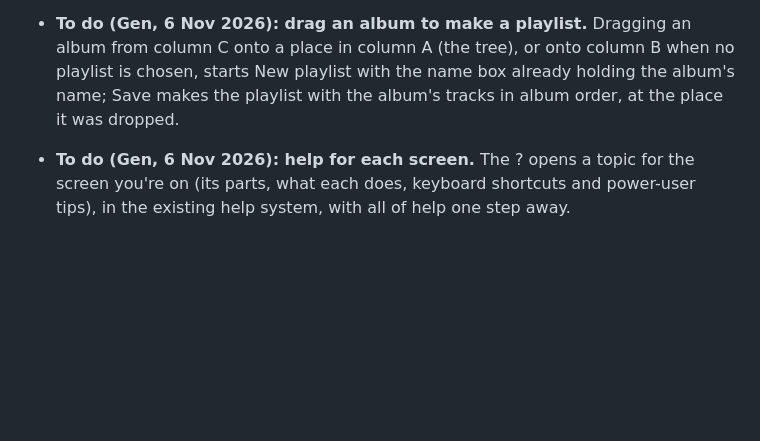
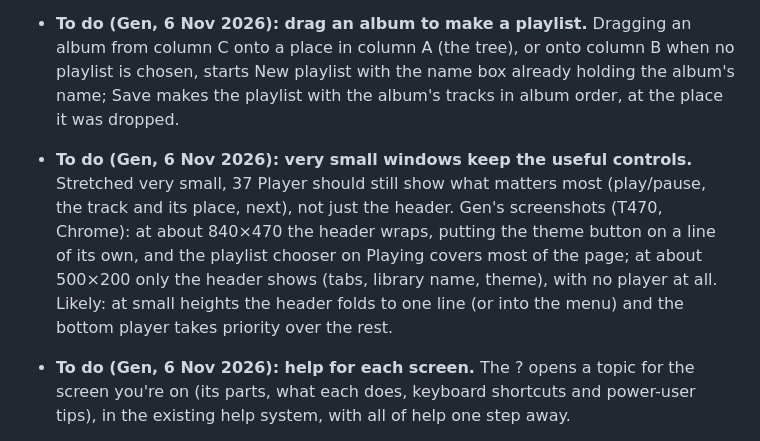
Before and after one commit to kr37/37player, a Markdown page: NOTES.md, the part around the change. Drawn GitHub-style; blank space fills up the shorter version.

Commit message:
NOTES: to-do from Gen, very small windows keep the useful controls
Co-Authored-By: Claude Opus 5.5 <noreply@anthropic.com>
Claude-Session: https://claude.ai/code/session_017JSCB1rfJRVRK44N52iCSo

```diff
--- a/NOTES.md
+++ b/NOTES.md
@@ -287,6 +287,7 @@ The full plan and history are in the project doc `shared-library-sync.md`. In sh
 - **Open (Gen, 6 Nov 2026, on the Mac mini): the Library's bottom player (1.4.168) sits about 60% below the bottom of the screen;** the bar that appears while syncing pushes it up, but by too little. Not seen in Chrome at any window size (the bar ends exactly at the window's bottom). To find out: desktop app or Safari, the screen's size, and whether making the window smaller brings it into view. Suspected: the desktop window opened 1300×900, taller than that screen; from shell 1.4.173 it fits the screen (below). The app's height is `100dvh` scaled by the display-size setting (`#app`).
 - **To do (Gen, 6 Nov 2026): steer people to Loudness By album.** Most sound-desk people don't know replay gain; Tharpa's albums differ in level, but within an album the levels suit each other, and playlists mix albums, so By album should be the default. Gen's options: (1) a dropdown with "By album (recommended)" first and a substantial tooltip with this reasoning; (2) only in Settings, as radio buttons marking the recommended one; (3) as now, plus an explanation that pops up when it's changed, at most once a day, with a switch in All settings to turn it off (no "don't show again" on the dialog, as many people share a computer). Claude suggested (1), with By album the default for new libraries. Not decided.
 - **To do (Gen, 6 Nov 2026): drag an album to make a playlist.** Dragging an album from column C onto a place in column A (the tree), or onto column B when no playlist is chosen, starts New playlist with the name box already holding the album's name; Save makes the playlist with the album's tracks in album order, at the place it was dropped.
+- **To do (Gen, 6 Nov 2026): very small windows keep the useful controls.** Stretched very small, 37 Player should still show what matters most (play/pause, the track and its place, next), not just the header. Gen's screenshots (T470, Chrome): at about 840×470 the header wraps, putting the theme button on a line of its own, and the playlist chooser on Playing covers most of the page; at about 500×200 only the header shows (tabs, library name, theme), with no player at all. Likely: at small heights the header folds to one line (or into the menu) and the bottom player takes priority over the rest.
 - **To do (Gen, 6 Nov 2026): help for each screen.** The ? opens a topic for the screen you're on (its parts, what each does, keyboard shortcuts and power-user tips), in the existing help system, with all of help one step away.
 - **Later, nice to have (Gen, 5 Nov 2026): other libraries on Playing, read-only.** Playlists of libraries that aren't open, playable on Playing (and maybe Edit Playlists' columns C and D), below the open library's and folded closed at first. They don't sync and needn't be up to date (a library catches up when it's next opened). Not built; why the desktop files backend names a root in every call (`desktop/FILES-DESIGN.md`).
 - **WebKit stored .zip imports wrongly (found 5 Nov 2026, fixed 1.4.173).** On SKBC's Mac mini, in Safari 17.6 and in the desktop app, no WMA from an album .zip (downloaded from pCloud by choosing the folder) would convert: "no audio found … Invalid data found when processing input". A .zip import keeps each track as a slice of the .zip (`readZipEntriesFromFile`), and WebKit stored the slice as the start of the whole .zip: the first bytes, as both the page and the converter read them (1.4.171 puts them in the error), were `504b0304`, "PK". The one track that converted was converted before it was read back from storage. Tried first and dropped: a retry with an in-memory copy (1.4.169; the page read the same wrong bytes). **The fix:** on WebKit, `IdbLibraryStore.put` copies a recording or artwork into bytes of its own before storing it (`webkitOwnBytes`, in 32 MB pieces): everything up to 256 MB, and anything known to be a .zip slice (`webkitSlices`) up to 1.5 GB; a bigger File is taken to be one picked as it is, which WebKit stores fine. Library cleanup's check calls a recording that starts "PK\x03\x04" damaged (`looksLikeZipStart`); it can't be repaired, only imported again. Tests: zipwebkit.js (window.__p37WebKit), convbytes.js. Gen's affected album: delete and import again.
```
